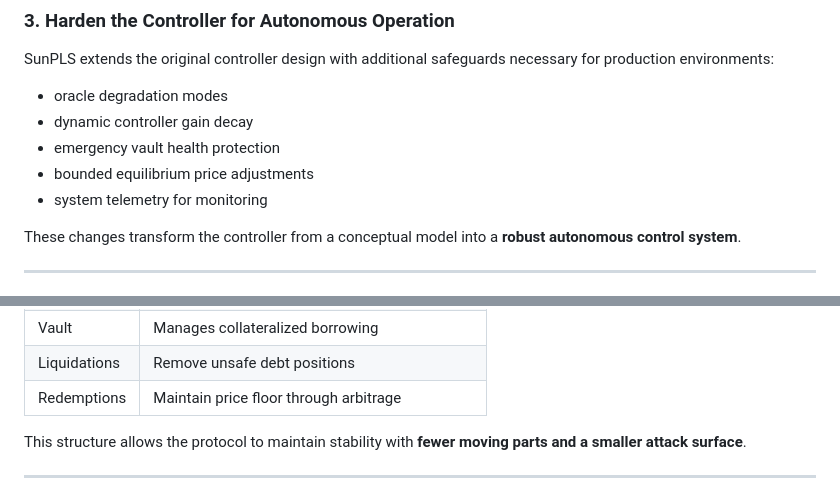
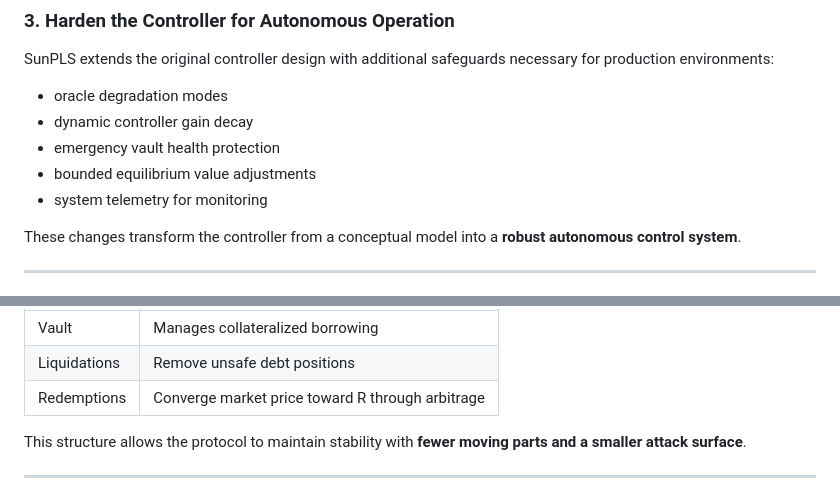
Before and after one commit to ELITEv5/SunPLS, a Markdown page: Documents/Why_SunPLS.md, 2 parts joined by grey strips. GitHub-like rendering.

```diff
--- a/Documents/Why_SunPLS.md
+++ b/Documents/Why_SunPLS.md
@@ -75,7 +75,7 @@ SunPLS extends the original controller design with additional safeguards necessa
 - oracle degradation modes
 - dynamic controller gain decay
 - emergency vault health protection
-- bounded equilibrium price adjustments
+- bounded equilibrium value adjustments
 - system telemetry for monitoring
 
 These changes transform the controller from a conceptual model into a **robust autonomous control system**.
@@ -119,7 +119,7 @@ Each component performs a clear role:
 | Controller | Adjusts system rate r based on deviation from R |
 | Vault | Manages collateralized borrowing |
 | Liquidations | Remove unsafe debt positions |
-| Redemptions | Maintain price floor through arbitrage |
+| Redemptions | Converge market price toward R through arbitrage |
 
 This structure allows the protocol to maintain stability with **fewer moving parts and a smaller attack surface**.
 
```
